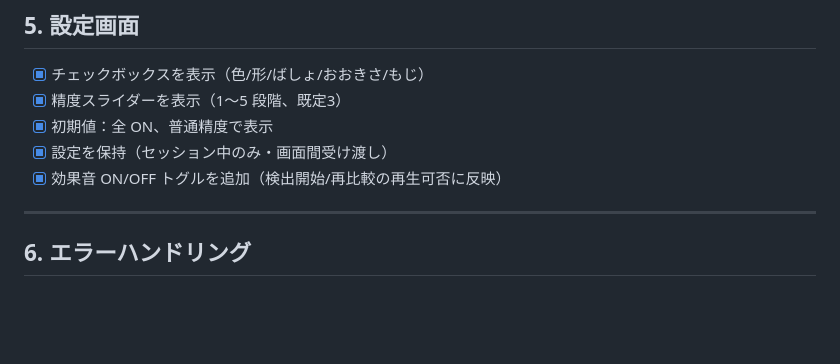
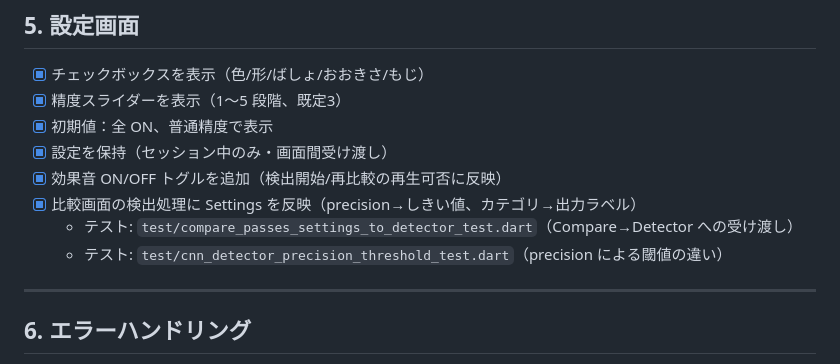
Before and after one commit to mina-ima/diffapp, a Markdown page: todo.md, the part around the change. Drawn GitHub-style; blank space fills up the shorter version.

Commit message:
docs: 設定反映の仕様を追記し、完了タスクとしてTODOに登録（検出のprecision/カテゴリ/NMSに反映）

```diff
--- a/todo.md
+++ b/todo.md
@@ -135,6 +135,9 @@
 - [x] 初期値：全 ON、普通精度で表示
 - [x] 設定を保持（セッション中のみ・画面間受け渡し）
 - [x] 効果音 ON/OFF トグルを追加（検出開始/再比較の再生可否に反映）
+- [x] 比較画面の検出処理に Settings を反映（precision→しきい値、カテゴリ→出力ラベル）
+  - テスト: `test/compare_passes_settings_to_detector_test.dart`（Compare→Detector への受け渡し）
+  - テスト: `test/cnn_detector_precision_threshold_test.dart`（precision による閾値の違い）
 
 ---
 
```
Also changed, not shown: prompt_spec.md (+13 -7 lines).
